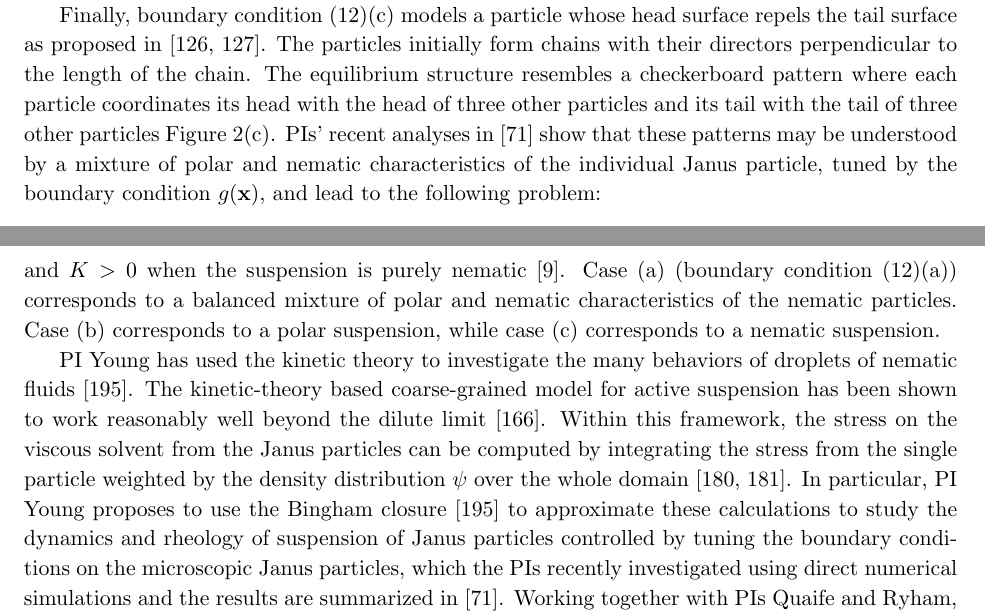
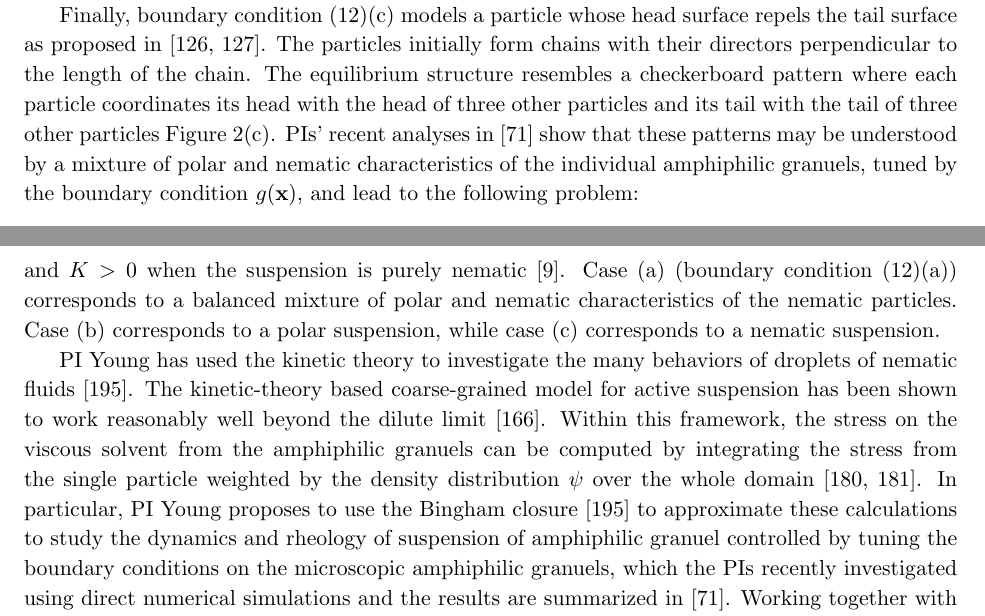
Before and after one commit to quaife/lipid_dynamics, a LaTeX document (NSF2022/Description/description.tex, which reads NSF2022/Description/specificaim3v2.tex): two parts of pages 13 and 14 of 29, joined at a grey line, cut so that both start at the same text. Compiled offline with pdfLaTeX.

Commit message:
yny 1112a

```diff
--- a/NSF2022/Description/specificaim3v2.tex
+++ b/NSF2022/Description/specificaim3v2.tex
@@ -127,7 +127,7 @@ where each particle coordinates
 its head with the head of three other particles and its tail with the
 tail of three other particles Figure~\ref{fig:self-assembly2}(c).
 %
-PIs' recent analyses in \cite{fu-ryh-qua-you2022} show that these patterns may be understood by a mixture of polar and nematic characteristics of the individual Janus particle,
+PIs' recent analyses in \cite{fu-ryh-qua-you2022} show that these patterns may be understood by a mixture of polar and nematic characteristics of the individual amphiphilic granuels,
 tuned by the boundary condition $g({\bf x})$, and lead to the following problem:
 %
 \begin{quotation}
@@ -198,8 +198,8 @@ Case (b) corresponds to a polar suspension, while case (c) corresponds to a nema
 PI Young has used the kinetic theory to investigate the many behaviors of droplets of
 nematic fluids \cite{YoungShelleyStein2021_MBE}.
 The kinetic-theory based coarse-grained model for active suspension has been shown to work reasonably well beyond the dilute limit \cite{Saintillan2018_ARFM}.
-Within this framework, the stress on the viscous solvent from the Janus particles can be computed
+Within this framework, the stress on the viscous solvent from the amphiphilic granuels can be computed
 by integrating the stress from the single particle weighted by the density distribution $\psi$ over the whole domain \cite{TraversoMichellin2020_PRF,TraversoMichellin2022_JFM}.
 In particular, PI Young proposes to use the Bingham closure \cite{YoungShelleyStein2021_MBE} to approximate these calculations to study the
-dynamics and rheology of suspension of Janus particles controlled by tuning the boundary conditions on the microscopic Janus particles, which the PIs recently investigated using direct numerical simulations and the results are summarized in \cite{fu-ryh-qua-you2022}. Working together with PIs Quaife and Ryham, the team proposes to extract the coefficients
-$K$ and $K_P$ for a single Janus particle first from the direct numerical simulation results. Using these values, the dynamics, pattern formation and rheology
+dynamics and rheology of suspension of amphiphilic granuel controlled by tuning the boundary conditions on the microscopic amphiphilic granuels,
+which the PIs recently investigated using direct numerical simulations and the results are summarized in \cite{fu-ryh-qua-you2022}. Working together with PIs Quaife and Ryham, the team proposes to extract the coefficients
```
Also changed, not shown: NSF2022/Description/specificaim3v2.tex (12 more changed lines).
